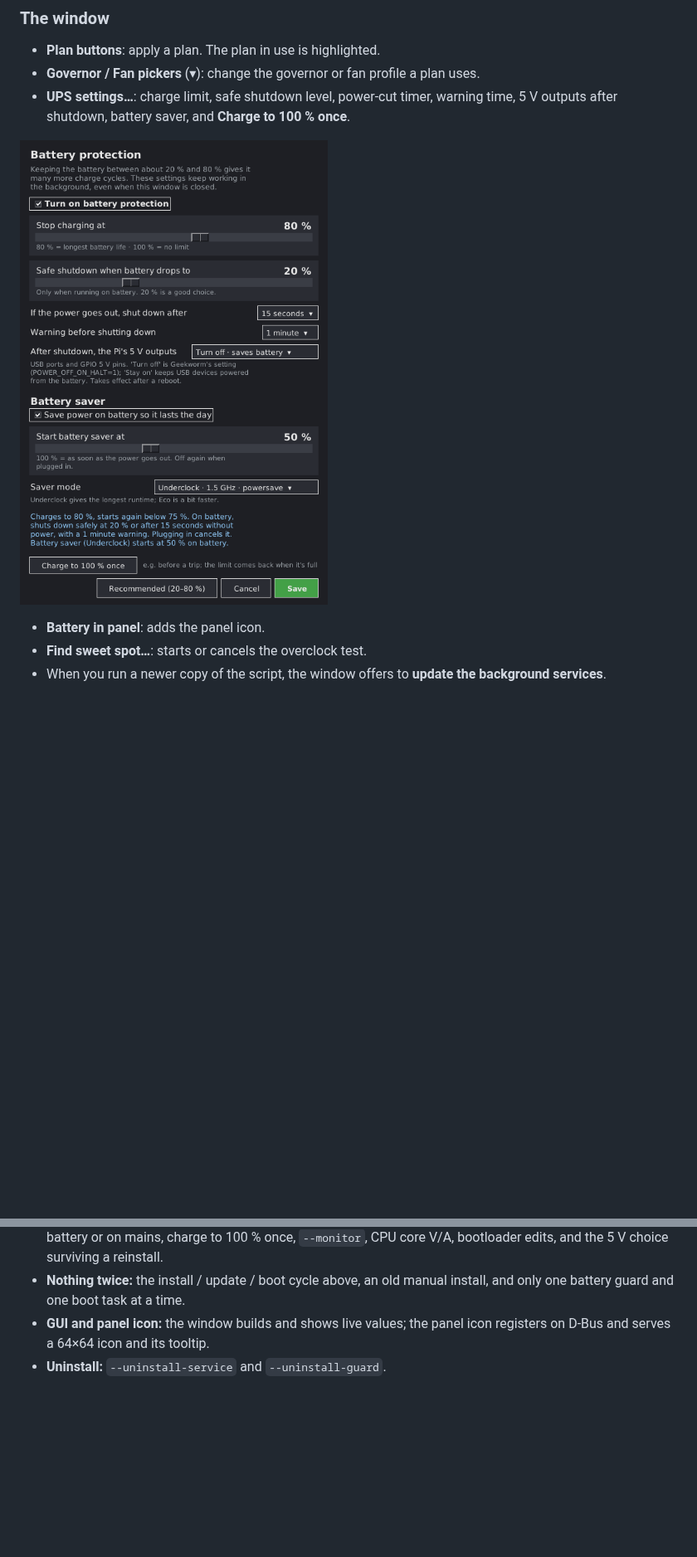
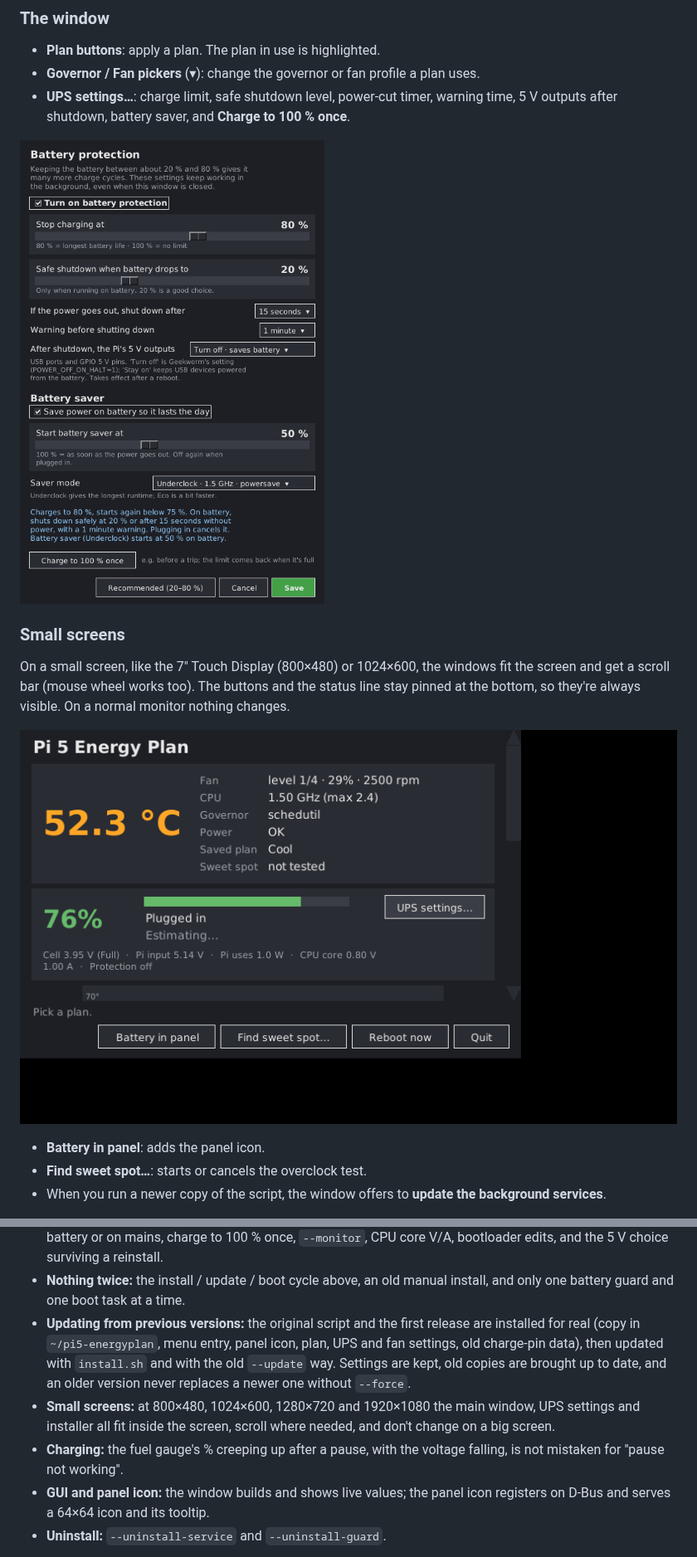
Before and after one commit to luis199421/x1202, a Markdown page: README.md, 2 parts joined by grey strips. Shown at 83% size. Drawn GitHub-style; pictures changed too: docs/small-screen.png (added), docs/ups-settings.png; blank space fills up the shorter version.

```diff
--- a/README.md
+++ b/README.md
@@ -372,6 +373,15 @@ Applying a plan or saving UPS settings for the first time copies the script to
   5 V outputs after shutdown, battery saver, and **Charge to 100 % once**.
 
 ![UPS settings](docs/ups-settings.png)
+
+### Small screens
+
+On a small screen, like the 7" Touch Display (800×480) or 1024×600, the windows fit
+the screen and get a scroll bar (mouse wheel works too). The buttons and the status
+line stay pinned at the bottom, so they're always visible. On a normal monitor
+nothing changes.
+
+![The window on an 800×480 screen](docs/small-screen.png)
 * **Battery in panel**: adds the panel icon.
 * **Find sweet spot…**: starts or cancels the overclock test.
 * When you run a newer copy of the script, the window offers to **update the
@@ -574,6 +606,16 @@ The 59 tests cover:
   V/A, bootloader edits, and the 5 V choice surviving a reinstall.
 * **Nothing twice:** the install / update / boot cycle above, an old manual install,
   and only one battery guard and one boot task at a time.
+* **Updating from previous versions:** the original script and the first release are
+  installed for real (copy in `~/pi5-energyplan`, menu entry, panel icon, plan, UPS and
+  fan settings, old charge-pin data), then updated with `install.sh` and with the old
+  `--update` way. Settings are kept, old copies are brought up to date, and an older
+  version never replaces a newer one without `--force`.
+* **Small screens:** at 800×480, 1024×600, 1280×720 and 1920×1080 the main window, UPS
+  settings and installer all fit inside the screen, scroll where needed, and don't
+  change on a big screen.
+* **Charging:** the fuel gauge's % creeping up after a pause, with the voltage falling,
+  is not mistaken for "pause not working".
 * **GUI and panel icon:** the window builds and shows live values; the panel icon
   registers on D-Bus and serves a 64×64 icon and its tooltip.
 * **Uninstall:** `--uninstall-service` and `--uninstall-guard`.
```
Also changed, not shown: other parts of README.md (+38 -15 lines), docs/installer.png, 6 other files.
